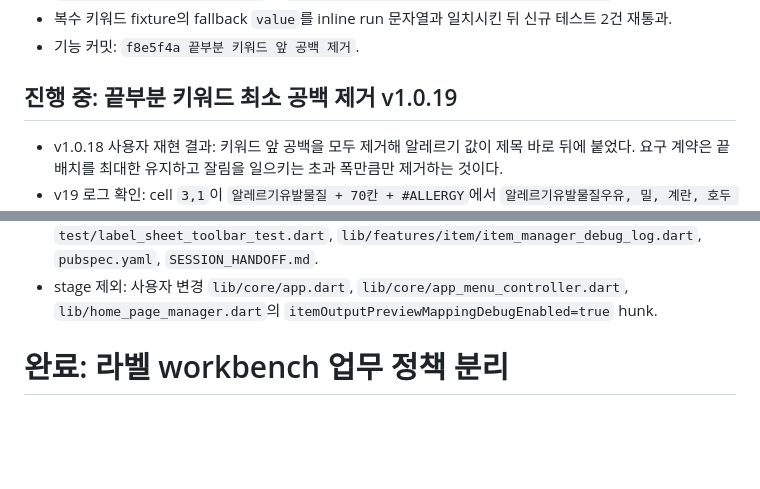
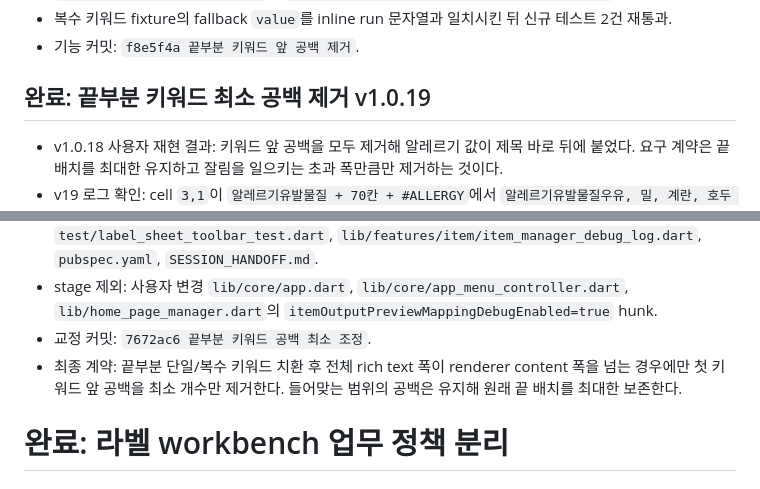
Before and after one commit to itsng1998-collab/label_manager, a Markdown page: SESSION_HANDOFF.md, 2 parts joined by grey strips. Drawn GitHub-style; blank space fills up the shorter version.

Commit message:
키워드 최소 공백 조정 인수인계 갱신

```diff
--- a/SESSION_HANDOFF.md
+++ b/SESSION_HANDOFF.md
@@ -203,7 +203,7 @@
 - 복수 키워드 fixture의 fallback `value`를 inline run 문자열과 일치시킨 뒤 신규 테스트 2건 재통과.
 - 기능 커밋: `f8e5f4a 끝부분 키워드 앞 공백 제거`.
 
-## 진행 중: 끝부분 키워드 최소 공백 제거 v1.0.19
+## 완료: 끝부분 키워드 최소 공백 제거 v1.0.19
 - v1.0.18 사용자 재현 결과: 키워드 앞 공백을 모두 제거해 알레르기 값이 제목 바로 뒤에 붙었다. 요구 계약은 끝 배치를 최대한 유지하고 잘림을 일으키는 초과 폭만큼만 제거하는 것이다.
 - v19 로그 확인: cell `3,1`이 `알레르기유발물질 + 70칸 + #ALLERGY`에서 `알레르기유발물질우유, 밀, 계란, 호두 함유`로 바뀌어 70칸 전체가 삭제됐다.
 - 수정 완료: 치환 결과의 rich text 폭을 FortuneSheet와 같은 cell/run font span으로 측정하고 renderer content 폭을 초과할 때만 첫 키워드 앞 공백을 한 칸씩 제거한다. 최초로 폭 안에 들어오는 지점에서 중단해 남길 수 있는 공백을 모두 유지한다.
@@ -218,6 +218,8 @@
 - Debug 검증 완료: 기존 PID 6232는 이미 종료된 상태였고 Windows Debug 빌드 성공. v1.0.19 PID 3028 실행, `.tmp/log/app_2026-08-01_22-50-05.log`에서 `DebugLogger version: 1.0.19` 확인.
 - stage/commit 대상: `lib/home_page_manager.dart` 최소 overflow 공백 계산 hunk, `test/label_sheet_toolbar_test.dart`, `lib/features/item/item_manager_debug_log.dart`, `pubspec.yaml`, `SESSION_HANDOFF.md`.
 - stage 제외: 사용자 변경 `lib/core/app.dart`, `lib/core/app_menu_controller.dart`, `lib/home_page_manager.dart`의 `itemOutputPreviewMappingDebugEnabled=true` hunk.
+- 교정 커밋: `7672ac6 끝부분 키워드 공백 최소 조정`.
+- 최종 계약: 끝부분 단일/복수 키워드 치환 후 전체 rich text 폭이 renderer content 폭을 넘는 경우에만 첫 키워드 앞 공백을 최소 개수만 제거한다. 들어맞는 범위의 공백은 유지해 원래 끝 배치를 최대한 보존한다.
 
 # 완료: 라벨 workbench 업무 정책 분리
 
```
